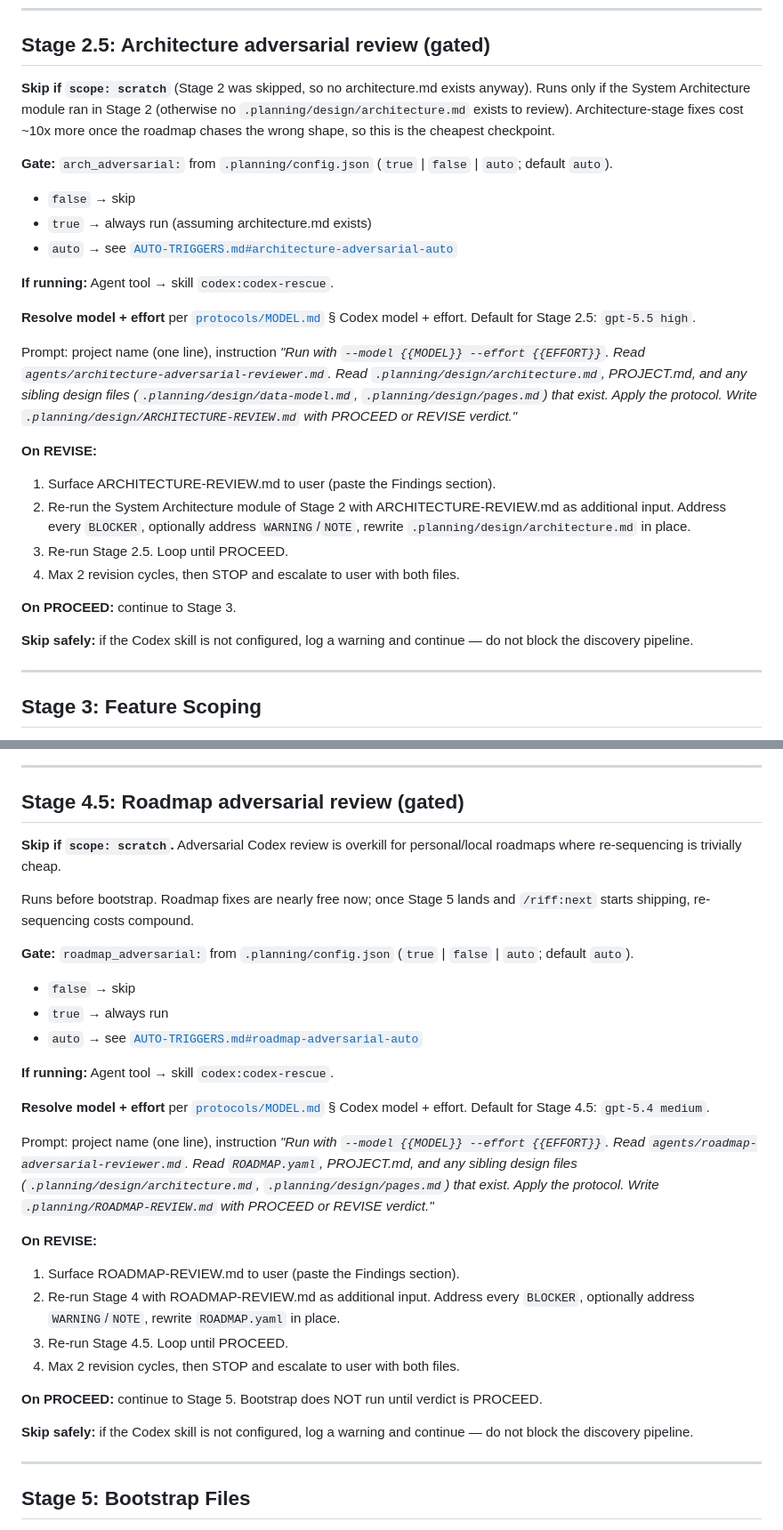
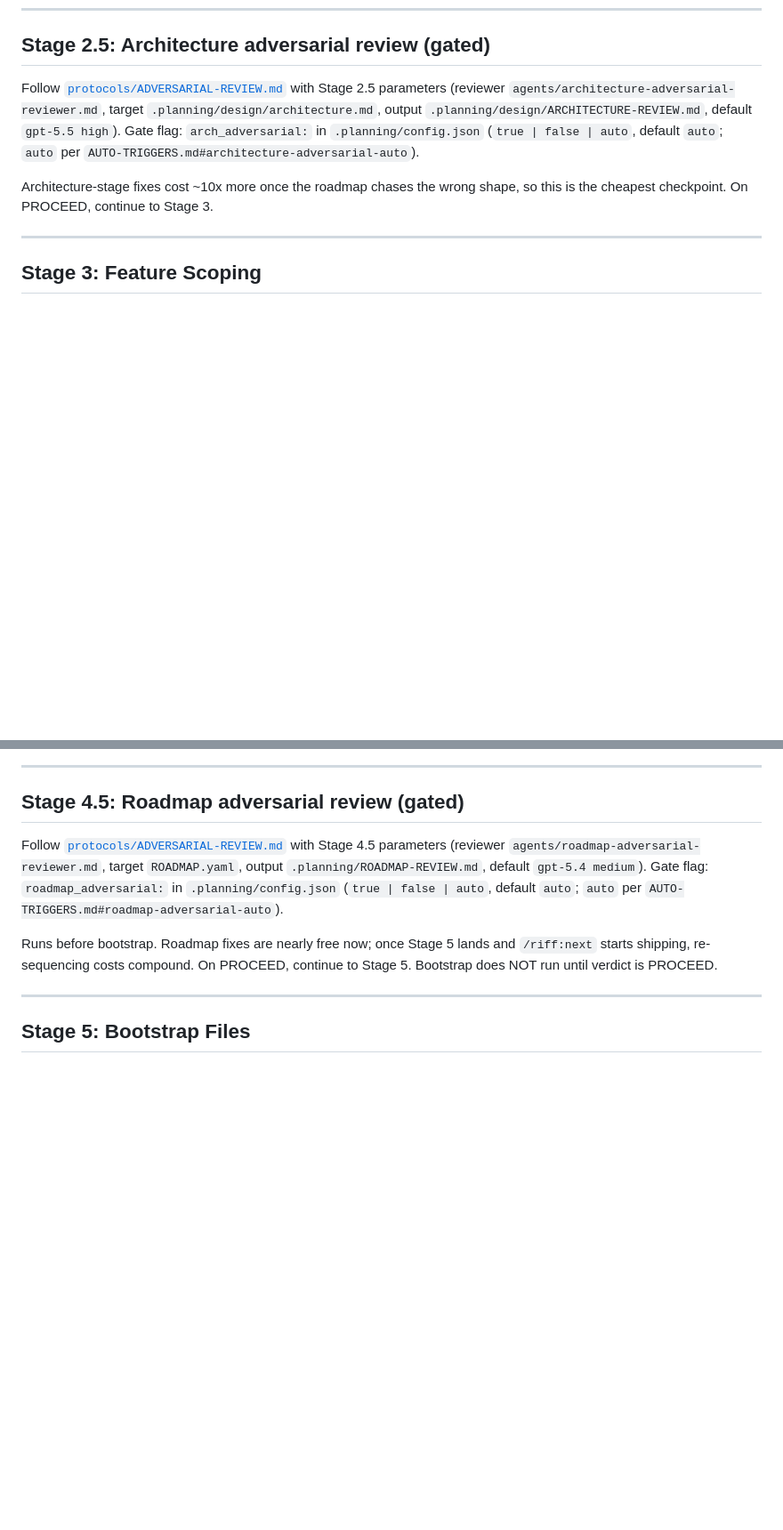
Before and after one commit to alexadark/riff, a Markdown page: commands/start.md, 2 parts joined by grey strips. Shown at 89% size. Rendered like a GitHub page; blank space fills up the shorter version.

```diff
--- a/commands/start.md
+++ b/commands/start.md
@@ -144,30 +144,9 @@ Check: Story→Page, Page→Entity, Entity→Component, Service→Page, feature
 
 ## Stage 2.5: Architecture adversarial review (gated)
 
-**Skip if `scope: scratch`** (Stage 2 was skipped, so no architecture.md exists anyway). Runs only if the System Architecture module ran in Stage 2 (otherwise no `.planning/design/architecture.md` exists to review). Architecture-stage fixes cost ~10x more once the roadmap chases the wrong shape, so this is the cheapest checkpoint.
+Follow [`protocols/ADVERSARIAL-REVIEW.md`](../protocols/ADVERSARIAL-REVIEW.md) with Stage 2.5 parameters (reviewer `agents/architecture-adversarial-reviewer.md`, target `.planning/design/architecture.md`, output `.planning/design/ARCHITECTURE-REVIEW.md`, default `gpt-5.5 high`). Gate flag: `arch_adversarial:` in `.planning/config.json` (`true | false | auto`, default `auto`; `auto` per `AUTO-TRIGGERS.md#architecture-adversarial-auto`).
 
-**Gate:** `arch_adversarial:` from `.planning/config.json` (`true` | `false` | `auto`; default `auto`).
-
-- `false` → skip
-- `true` → always run (assuming architecture.md exists)
-- `auto` → see [`AUTO-TRIGGERS.md#architecture-adversarial-auto`](../protocols/AUTO-TRIGGERS.md#architecture-adversarial-auto)
-
-**If running:** Agent tool → skill `codex:codex-rescue`.
-
-**Resolve model + effort** per [`protocols/MODEL.md`](../protocols/MODEL.md) § Codex model + effort. Default for Stage 2.5: `gpt-5.5 high`.
-
-Prompt: project name (one line), instruction _"Run with `--model {{MODEL}} --effort {{EFFORT}}`. Read `agents/architecture-adversarial-reviewer.md`. Read `.planning/design/architecture.md`, PROJECT.md, and any sibling design files (`.planning/design/data-model.md`, `.planning/design/pages.md`) that exist. Apply the protocol. Write `.planning/design/ARCHITECTURE-REVIEW.md` with PROCEED or REVISE verdict."_
-
-**On REVISE:**
-
-1. Surface ARCHITECTURE-REVIEW.md to user (paste the Findings section).
-2. Re-run the System Architecture module of Stage 2 with ARCHITECTURE-REVIEW.md as additional input. Address every `BLOCKER`, optionally address `WARNING`/`NOTE`, rewrite `.planning/design/architecture.md` in place.
-3. Re-run Stage 2.5. Loop until PROCEED.
-4. Max 2 revision cycles, then STOP and escalate to user with both files.
-
-**On PROCEED:** continue to Stage 3.
-
-**Skip safely:** if the Codex skill is not configured, log a warning and continue — do not block the discovery pipeline.
+Architecture-stage fixes cost ~10x more once the roadmap chases the wrong shape, so this is the cheapest checkpoint. On PROCEED, continue to Stage 3.
 
 ---
 
@@ -203,32 +182,9 @@ If `executors.available` does not include `codex`, omit the field entirely (runt
 
 ## Stage 4.5: Roadmap adversarial review (gated)
 
-**Skip if `scope: scratch`.** Adversarial Codex review is overkill for personal/local roadmaps where re-sequencing is trivially cheap.
+Follow [`protocols/ADVERSARIAL-REVIEW.md`](../protocols/ADVERSARIAL-REVIEW.md) with Stage 4.5 parameters (reviewer `agents/roadmap-adversarial-reviewer.md`, target `ROADMAP.yaml`, output `.planning/ROADMAP-REVIEW.md`, default `gpt-5.4 medium`). Gate flag: `roadmap_adversarial:` in `.planning/config.json` (`true | false | auto`, default `auto`; `auto` per `AUTO-TRIGGERS.md#roadmap-adversarial-auto`).
 
-Runs before bootstrap. Roadmap fixes are nearly free now; once Stage 5 lands and `/riff:next` starts shipping, re-sequencing costs compound.
-
-**Gate:** `roadmap_adversarial:` from `.planning/config.json` (`true` | `false` | `auto`; default `auto`).
-
-- `false` → skip
-- `true` → always run
-- `auto` → see [`AUTO-TRIGGERS.md#roadmap-adversarial-auto`](../protocols/AUTO-TRIGGERS.md#roadmap-adversarial-auto)
-
-**If running:** Agent tool → skill `codex:codex-rescue`.
-
-**Resolve model + effort** per [`protocols/MODEL.md`](../protocols/MODEL.md) § Codex model + effort. Default for Stage 4.5: `gpt-5.4 medium`.
-
-Prompt: project name (one line), instruction _"Run with `--model {{MODEL}} --effort {{EFFORT}}`. Read `agents/roadmap-adversarial-reviewer.md`. Read `ROADMAP.yaml`, PROJECT.md, and any sibling design files (`.planning/design/architecture.md`, `.planning/design/pages.md`) that exist. Apply the protocol. Write `.planning/ROADMAP-REVIEW.md` with PROCEED or REVISE verdict."_
-
-**On REVISE:**
-
-1. Surface ROADMAP-REVIEW.md to user (paste the Findings section).
-2. Re-run Stage 4 with ROADMAP-REVIEW.md as additional input. Address every `BLOCKER`, optionally address `WARNING`/`NOTE`, rewrite `ROADMAP.yaml` in place.
-3. Re-run Stage 4.5. Loop until PROCEED.
-4. Max 2 revision cycles, then STOP and escalate to user with both files.
-
-**On PROCEED:** continue to Stage 5. Bootstrap does NOT run until verdict is PROCEED.
-
-**Skip safely:** if the Codex skill is not configured, log a warning and continue — do not block the discovery pipeline.
+Runs before bootstrap. Roadmap fixes are nearly free now; once Stage 5 lands and `/riff:next` starts shipping, re-sequencing costs compound. On PROCEED, continue to Stage 5. Bootstrap does NOT run until verdict is PROCEED.
 
 ---
 
```
Also changed, not shown: protocols/ADVERSARIAL-REVIEW.md (added, +48 -0 lines).
